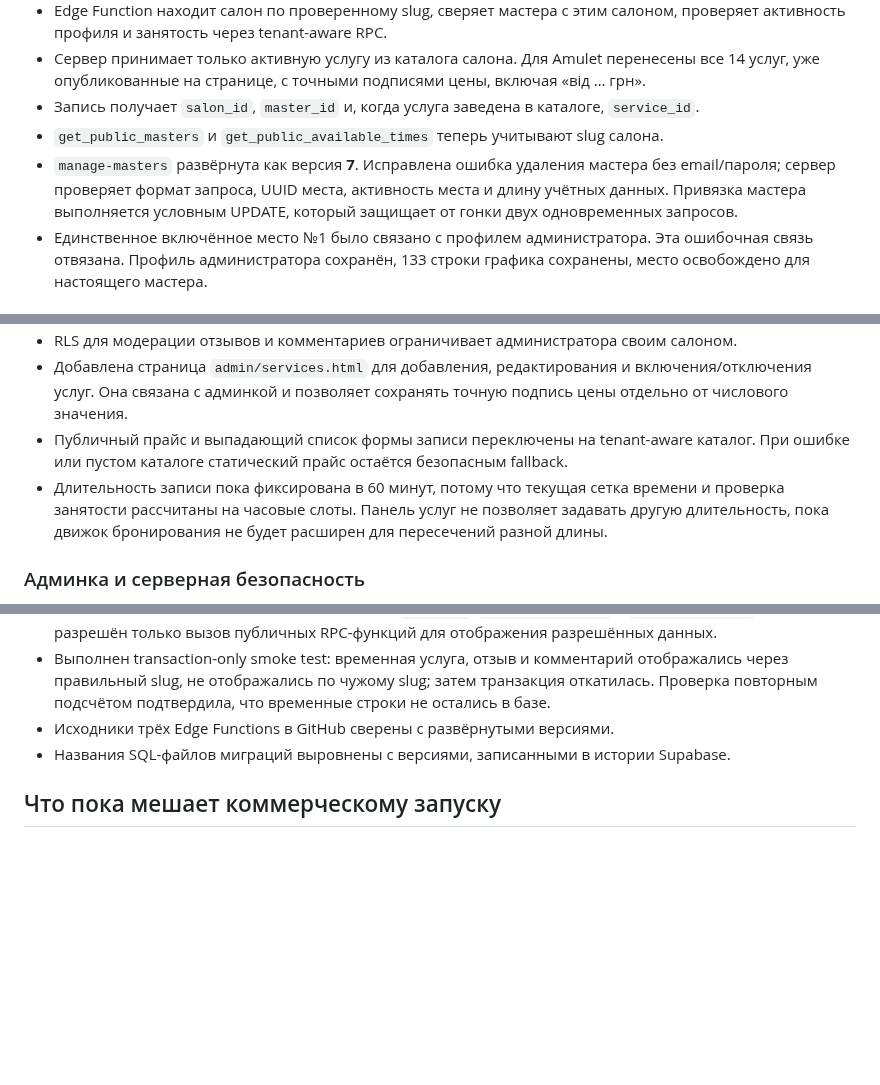
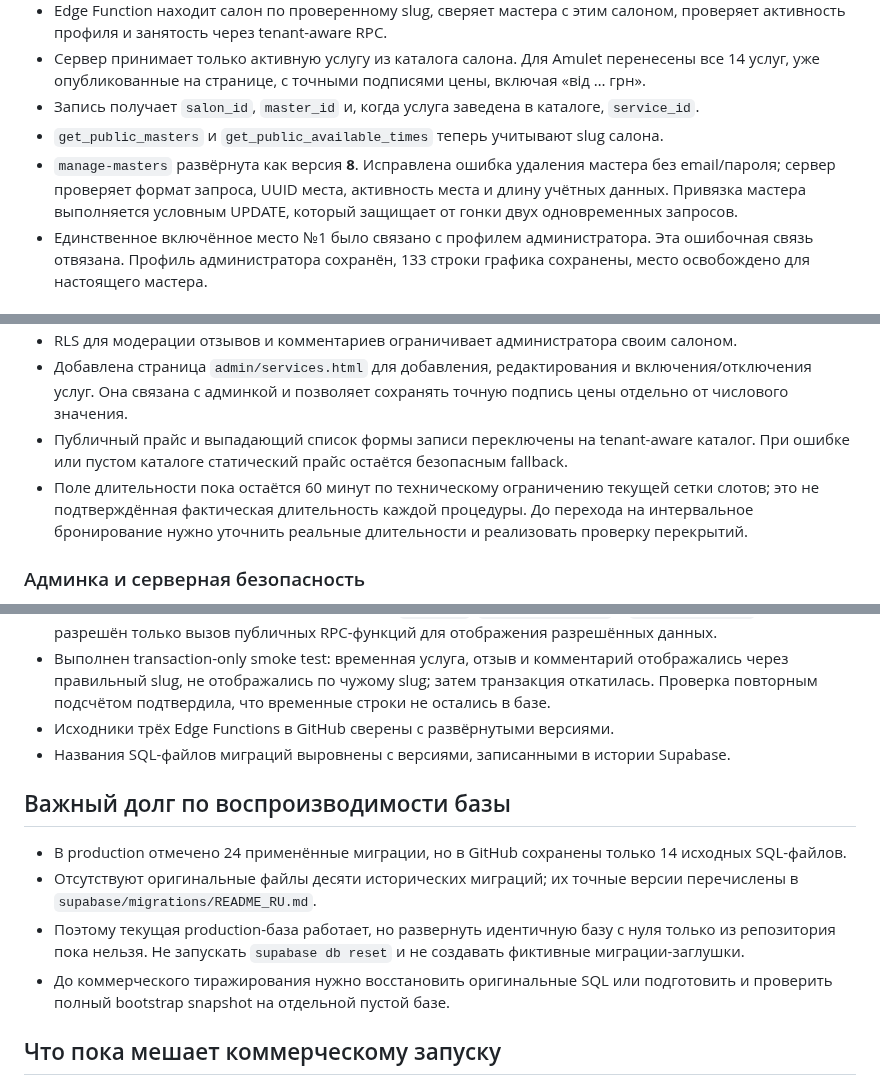
Before and after one commit to Looksitess/SalonkrasiAmulet, a Markdown page: docs/SAAS_READINESS_AUDIT_RU.md, 3 parts joined by grey strips. GitHub-like rendering; blank space fills up the shorter version.

Commit message:
Record the incomplete historical migration chain and latest master function version

```diff
--- a/docs/SAAS_READINESS_AUDIT_RU.md
+++ b/docs/SAAS_READINESS_AUDIT_RU.md
@@ -19,7 +19,7 @@
 - Сервер принимает только активную услугу из каталога салона. Для Amulet перенесены все 14 услуг, уже опубликованные на странице, с точными подписями цены, включая «від … грн».
 - Запись получает `salon_id`, `master_id` и, когда услуга заведена в каталоге, `service_id`.
 - `get_public_masters` и `get_public_available_times` теперь учитывают slug салона.
-- `manage-masters` развёрнута как версия **7**. Исправлена ошибка удаления мастера без email/пароля; сервер проверяет формат запроса, UUID места, активность места и длину учётных данных. Привязка мастера выполняется условным UPDATE, который защищает от гонки двух одновременных запросов.
+- `manage-masters` развёрнута как версия **8**. Исправлена ошибка удаления мастера без email/пароля; сервер проверяет формат запроса, UUID места, активность места и длину учётных данных. Привязка мастера выполняется условным UPDATE, который защищает от гонки двух одновременных запросов.
 - Единственное включённое место №1 было связано с профилем администратора. Эта ошибочная связь отвязана. Профиль администратора сохранён, 133 строки графика сохранены, место освобождено для настоящего мастера.
 
 ### Дополнительная защита
@@ -39,7 +39,7 @@
 - RLS для модерации отзывов и комментариев ограничивает администратора своим салоном.
 - Добавлена страница `admin/services.html` для добавления, редактирования и включения/отключения услуг. Она связана с админкой и позволяет сохранять точную подпись цены отдельно от числового значения.
 - Публичный прайс и выпадающий список формы записи переключены на tenant-aware каталог. При ошибке или пустом каталоге статический прайс остаётся безопасным fallback.
-- Длительность записи пока фиксирована в 60 минут, потому что текущая сетка времени и проверка занятости рассчитаны на часовые слоты. Панель услуг не позволяет задавать другую длительность, пока движок бронирования не будет расширен для пересечений разной длины.
+- Поле длительности пока остаётся 60 минут по техническому ограничению текущей сетки слотов; это не подтверждённая фактическая длительность каждой процедуры. До перехода на интервальное бронирование нужно уточнить реальные длительности и реализовать проверку перекрытий.
 
 ### Админка и серверная безопасность
 
@@ -59,6 +59,13 @@
 - Выполнен transaction-only smoke test: временная услуга, отзыв и комментарий отображались через правильный slug, не отображались по чужому slug; затем транзакция откатилась. Проверка повторным подсчётом подтвердила, что временные строки не остались в базе.
 - Исходники трёх Edge Functions в GitHub сверены с развёрнутыми версиями.
 - Названия SQL-файлов миграций выровнены с версиями, записанными в истории Supabase.
+
+## Важный долг по воспроизводимости базы
+
+- В production отмечено 24 применённые миграции, но в GitHub сохранены только 14 исходных SQL-файлов.
+- Отсутствуют оригинальные файлы десяти исторических миграций; их точные версии перечислены в `supabase/migrations/README_RU.md`.
+- Поэтому текущая production-база работает, но развернуть идентичную базу с нуля только из репозитория пока нельзя. Не запускать `supabase db reset` и не создавать фиктивные миграции-заглушки.
+- До коммерческого тиражирования нужно восстановить оригинальные SQL или подготовить и проверить полный bootstrap snapshot на отдельной пустой базе.
 
 ## Что пока мешает коммерческому запуску
 
```
